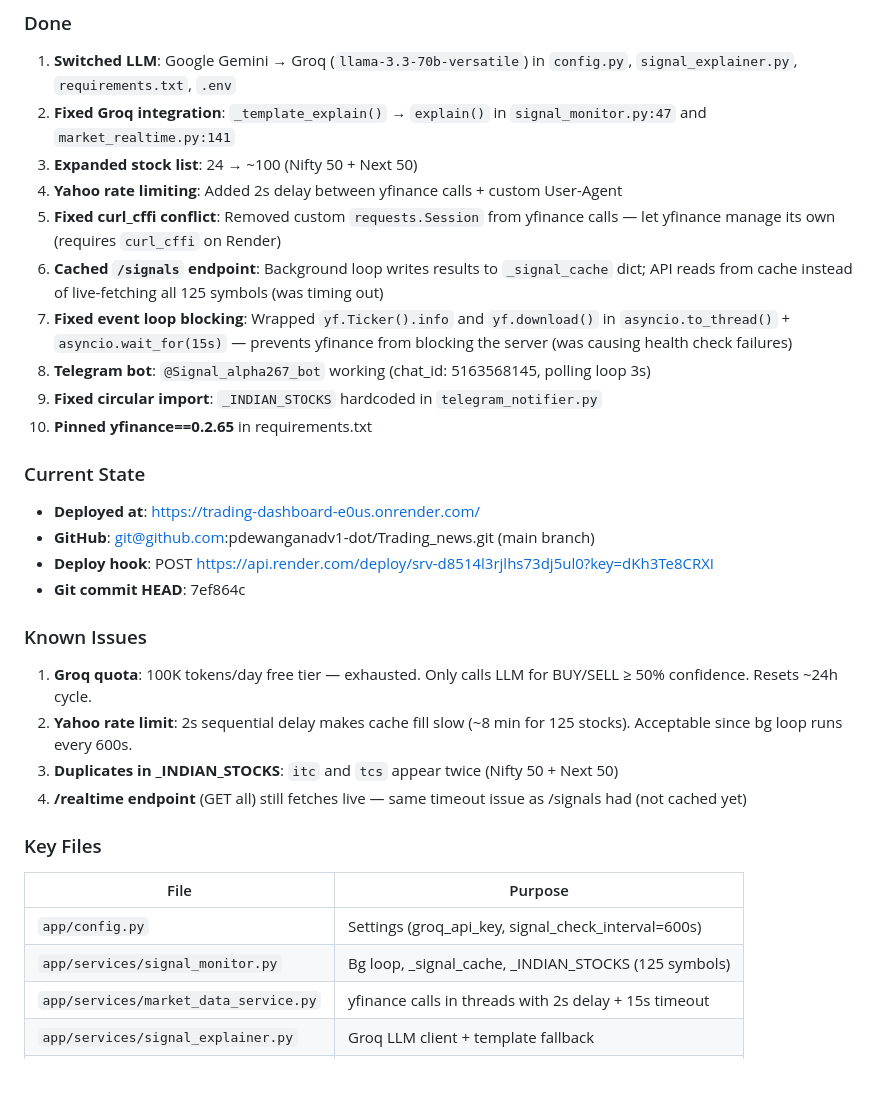
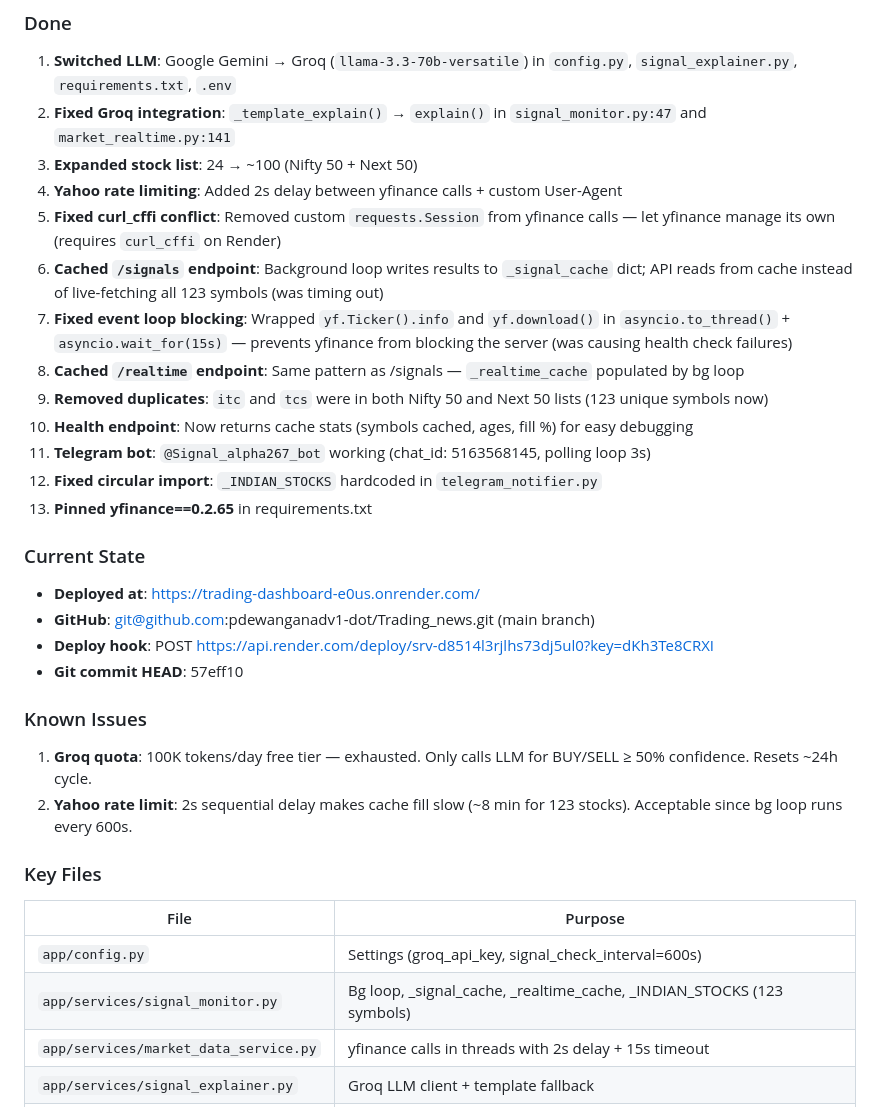
Before and after one commit to pdewanganadv1-dot/Trading_news, a Markdown page: SESSION_CONTEXT.md, the part around the change. Rendered like a GitHub page; blank space fills up the shorter version.

Commit message:
Update SESSION_CONTEXT.md with all improvements

```diff
--- a/SESSION_CONTEXT.md
+++ b/SESSION_CONTEXT.md
@@ -11,29 +11,30 @@ Full-stack trading dashboard (trading_news) with Nifty 100 technical signals + G
 3. **Expanded stock list**: 24 → ~100 (Nifty 50 + Next 50)
 4. **Yahoo rate limiting**: Added 2s delay between yfinance calls + custom User-Agent
 5. **Fixed curl_cffi conflict**: Removed custom `requests.Session` from yfinance calls — let yfinance manage its own (requires `curl_cffi` on Render)
-6. **Cached `/signals` endpoint**: Background loop writes results to `_signal_cache` dict; API reads from cache instead of live-fetching all 125 symbols (was timing out)
+6. **Cached `/signals` endpoint**: Background loop writes results to `_signal_cache` dict; API reads from cache instead of live-fetching all 123 symbols (was timing out)
 7. **Fixed event loop blocking**: Wrapped `yf.Ticker().info` and `yf.download()` in `asyncio.to_thread()` + `asyncio.wait_for(15s)` — prevents yfinance from blocking the server (was causing health check failures)
-8. **Telegram bot**: `@Signal_alpha267_bot` working (chat_id: 5163568145, polling loop 3s)
-9. **Fixed circular import**: `_INDIAN_STOCKS` hardcoded in `telegram_notifier.py`
-10. **Pinned yfinance==0.2.65** in requirements.txt
+8. **Cached `/realtime` endpoint**: Same pattern as /signals — `_realtime_cache` populated by bg loop
+9. **Removed duplicates**: `itc` and `tcs` were in both Nifty 50 and Next 50 lists (123 unique symbols now)
+10. **Health endpoint**: Now returns cache stats (symbols cached, ages, fill %) for easy debugging
+11. **Telegram bot**: `@Signal_alpha267_bot` working (chat_id: 5163568145, polling loop 3s)
+12. **Fixed circular import**: `_INDIAN_STOCKS` hardcoded in `telegram_notifier.py`
+13. **Pinned yfinance==0.2.65** in requirements.txt
 
 ### Current State
 - **Deployed at**: https://trading-dashboard-e0us.onrender.com/
 - **GitHub**: git@github.com:pdewanganadv1-dot/Trading_news.git (main branch)
 - **Deploy hook**: POST https://api.render.com/deploy/srv-d8514l3rjlhs73dj5ul0?key=dKh3Te8CRXI
-- **Git commit HEAD**: 7ef864c
+- **Git commit HEAD**: 57eff10
 
 ### Known Issues
 1. **Groq quota**: 100K tokens/day free tier — exhausted. Only calls LLM for BUY/SELL ≥ 50% confidence. Resets ~24h cycle.
-2. **Yahoo rate limit**: 2s sequential delay makes cache fill slow (~8 min for 125 stocks). Acceptable since bg loop runs every 600s.
-3. **Duplicates in _INDIAN_STOCKS**: `itc` and `tcs` appear twice (Nifty 50 + Next 50)
-4. **/realtime endpoint** (GET all) still fetches live — same timeout issue as /signals had (not cached yet)
+2. **Yahoo rate limit**: 2s sequential delay makes cache fill slow (~8 min for 123 stocks). Acceptable since bg loop runs every 600s.
 
 ### Key Files
 | File | Purpose |
 |------|---------|
 | `app/config.py` | Settings (groq_api_key, signal_check_interval=600s) |
-| `app/services/signal_monitor.py` | Bg loop, _signal_cache, _INDIAN_STOCKS (125 symbols) |
+| `app/services/signal_monitor.py` | Bg loop, _signal_cache, _realtime_cache, _INDIAN_STOCKS (123 symbols) |
 | `app/services/market_data_service.py` | yfinance calls in threads with 2s delay + 15s timeout |
 | `app/services/signal_explainer.py` | Groq LLM client + template fallback |
 | `app/services/telegram_bot.py` | Polling loop, command handlers |
```
